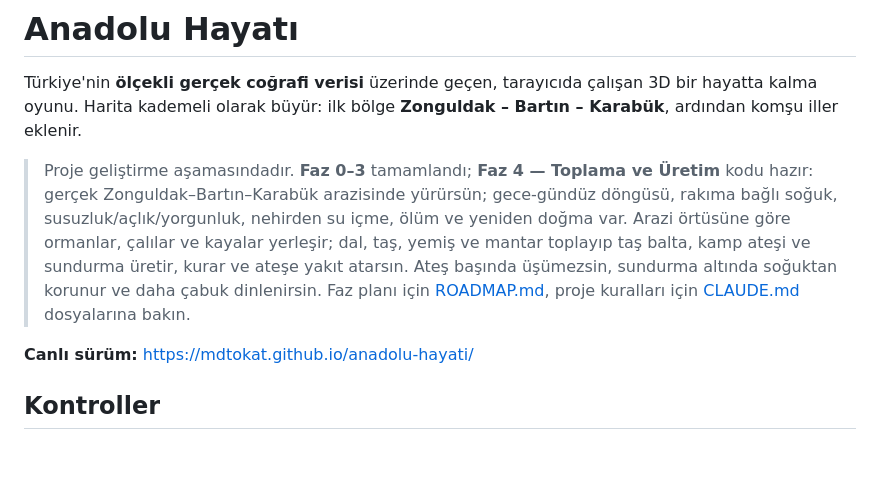
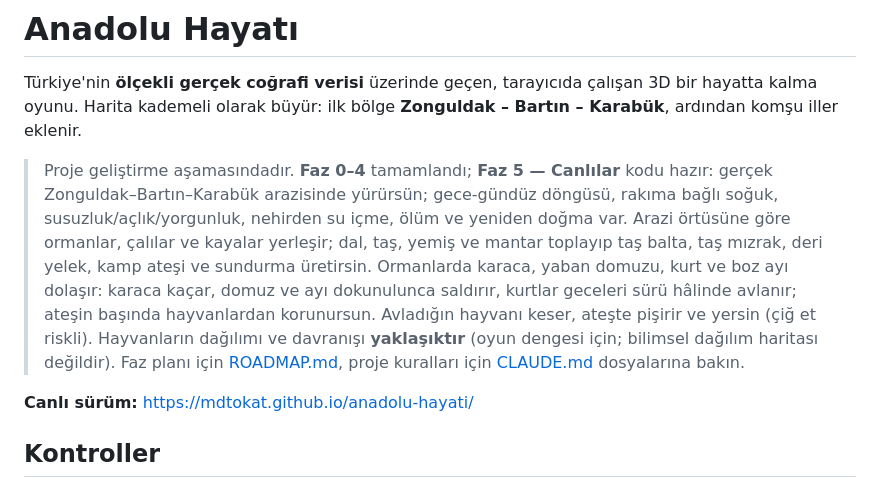
Before and after one commit to mdtokat/anadolu-hayati, a Markdown page: README.md, the part around the change. GitHub-like rendering; blank space fills up the shorter version.

```diff
--- a/README.md
+++ b/README.md
@@ -2,7 +2,7 @@
 
 Türkiye'nin **ölçekli gerçek coğrafi verisi** üzerinde geçen, tarayıcıda çalışan 3D bir hayatta kalma oyunu. Harita kademeli olarak büyür: ilk bölge **Zonguldak – Bartın – Karabük**, ardından komşu iller eklenir.
 
-> Proje geliştirme aşamasındadır. **Faz 0–3** tamamlandı; **Faz 4 — Toplama ve Üretim** kodu hazır: gerçek Zonguldak–Bartın–Karabük arazisinde yürürsün; gece-gündüz döngüsü, rakıma bağlı soğuk, susuzluk/açlık/yorgunluk, nehirden su içme, ölüm ve yeniden doğma var. Arazi örtüsüne göre ormanlar, çalılar ve kayalar yerleşir; dal, taş, yemiş ve mantar toplayıp taş balta, kamp ateşi ve sundurma üretir, kurar ve ateşe yakıt atarsın. Ateş başında üşümezsin, sundurma altında soğuktan korunur ve daha çabuk dinlenirsin. Faz planı için [ROADMAP.md](ROADMAP.md), proje kuralları için [CLAUDE.md](CLAUDE.md) dosyalarına bakın.
+> Proje geliştirme aşamasındadır. **Faz 0–4** tamamlandı; **Faz 5 — Canlılar** kodu hazır: gerçek Zonguldak–Bartın–Karabük arazisinde yürürsün; gece-gündüz döngüsü, rakıma bağlı soğuk, susuzluk/açlık/yorgunluk, nehirden su içme, ölüm ve yeniden doğma var. Arazi örtüsüne göre ormanlar, çalılar ve kayalar yerleşir; dal, taş, yemiş ve mantar toplayıp taş balta, taş mızrak, deri yelek, kamp ateşi ve sundurma üretirsin. Ormanlarda karaca, yaban domuzu, kurt ve boz ayı dolaşır: karaca kaçar, domuz ve ayı dokunulunca saldırır, kurtlar geceleri sürü hâlinde avlanır; ateşin başında hayvanlardan korunursun. Avladığın hayvanı keser, ateşte pişirir ve yersin (çiğ et riskli). Hayvanların dağılımı ve davranışı **yaklaşıktır** (oyun dengesi için; bilimsel dağılım haritası değildir). Faz planı için [ROADMAP.md](ROADMAP.md), proje kuralları için [CLAUDE.md](CLAUDE.md) dosyalarına bakın.
 
 **Canlı sürüm:** https://mdtokat.github.io/anadolu-hayati/
 
```
Also changed, not shown: CLAUDE.md (+9 -5 lines), ROADMAP.md (+4 -1 lines).
